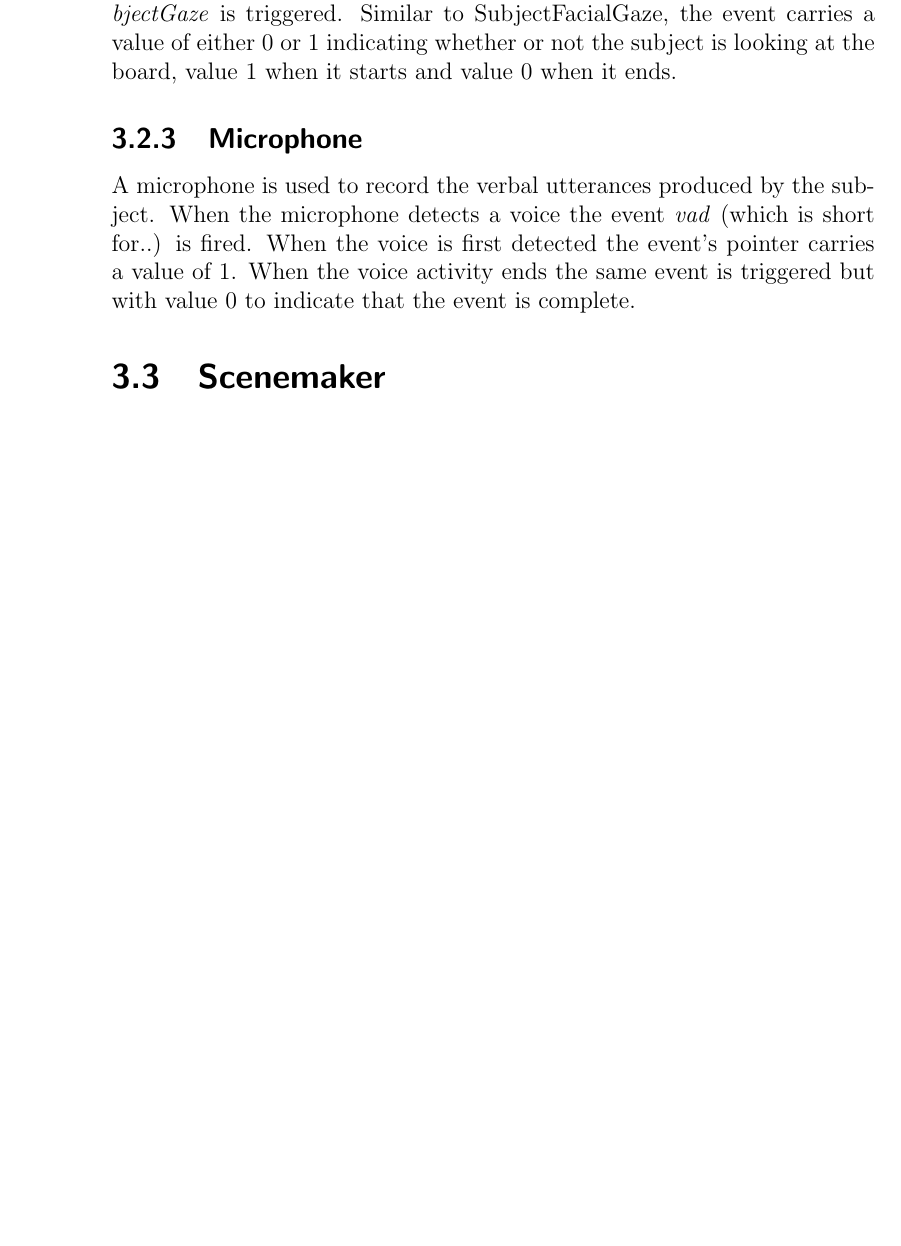
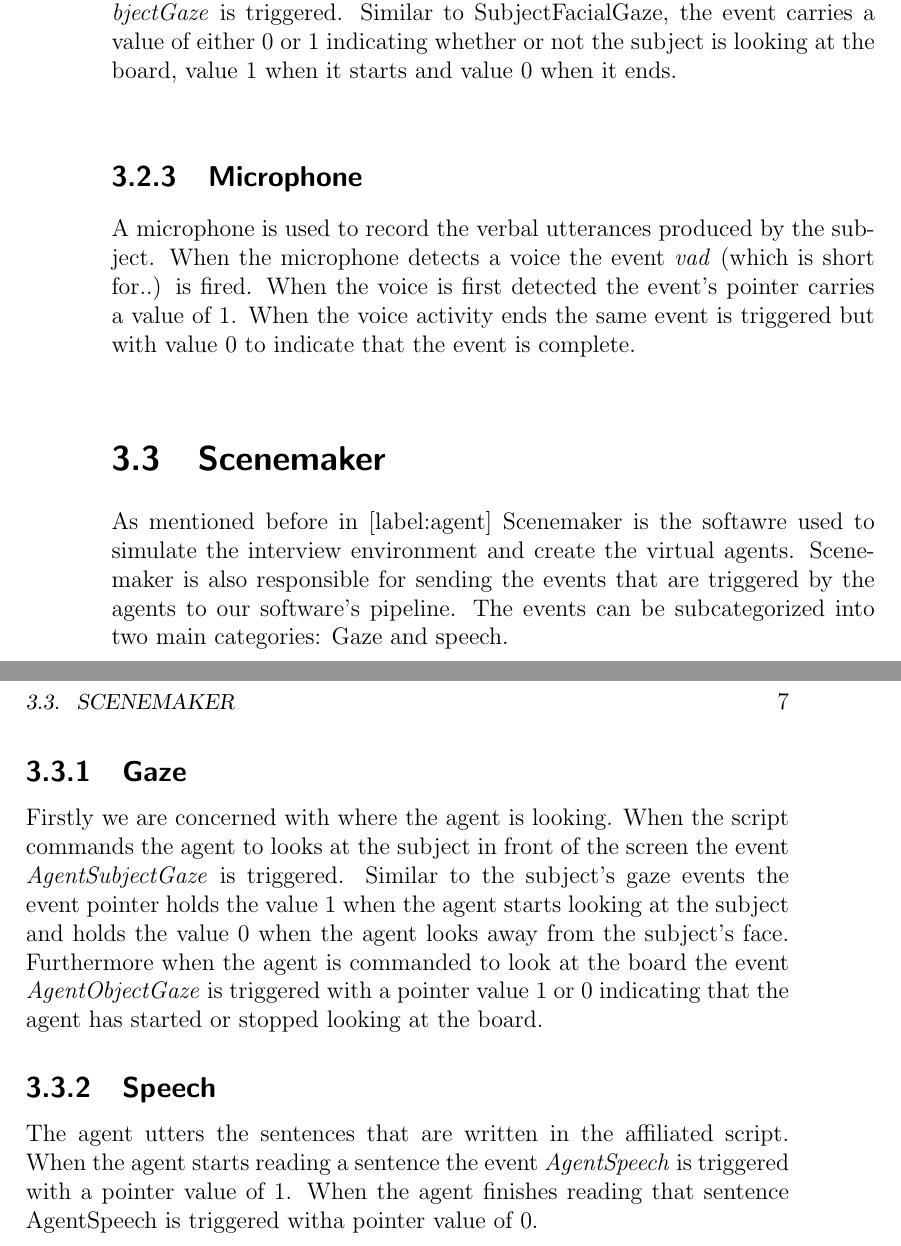
Before and after one commit to AmrARaouf/Thesis, a LaTeX thesis (master.tex): part of page 14 of 20 before the commit and two parts of pages 14 and 15 of 22 after it, the two joined at a grey line, cut so that both start at the same text, the shorter picture padded with empty space. The pictures show the PDF file master.pdf that the author committed with the source.

Commit message:
adds scenemaker details

```diff
--- a/master.tex
+++ b/master.tex
@@ -192,6 +193,14 @@ A microphone is used to record the verbal utterances produced by the subject. Wh
 
 \section{Scenemaker}
 \label{sec:Scenemaker}
+As mentioned before in [label:agent] Scenemaker is the softawre used to simulate the interview environment and create the virtual agents. Scenemaker is also responsible for sending the events that are triggered by the agents to our software's pipeline. The events can be subcategorized into two main parts: Gaze and speech.
+
+\subsection{Gaze}
+Firstly we are concerned with where the agent is looking. When the script commands the agent to looks at the subject in front of the screen the event \textit{AgentSubjectGaze} is triggered. Similar to the subject's gaze events the event pointer holds the value 1 when the agent starts looking at the subject and holds the value 0 when the agent looks away from the subject's face.
+Furthermore when the agent is commanded to look at the board the event \textit{AgentObjectGaze} is triggered with a pointer value 1 or 0 indicating that the agent has started or stopped looking at the board.
+
+\subsection{Speech}
+The agent utters the sentences that are written in the affiliated script. When the agent starts reading a sentence the event \textit{AgentSpeech} is triggered with a pointer value of 1. When the agent finishes reading that sentence AgentSpeech is triggered witha pointer value of 0.
 
 %%##########################################################
 \chapter{Main Modules}
```
Also changed, not shown: master.pdf, master.tex (1 more changed lines), 3 other files.
